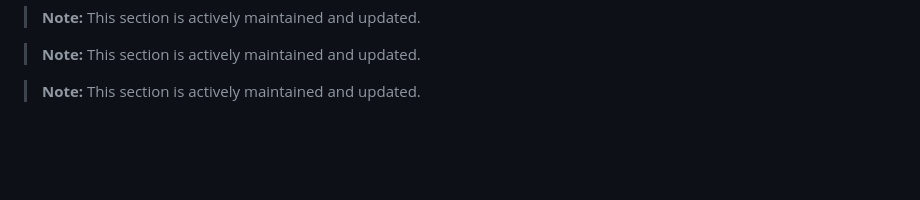
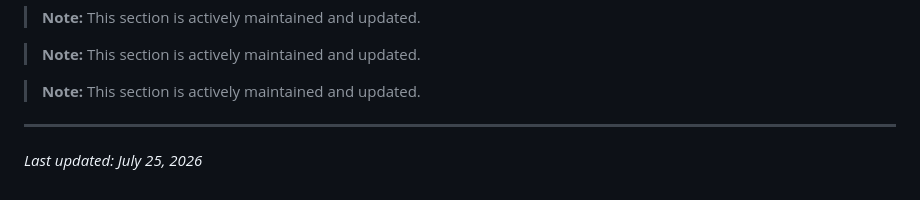
Before and after one commit to Shivansh-mishraji/FastApi-Practice, a Markdown page: FASTAPI_GUIDE.md, the part around the change. Rendered like a GitHub page; blank space fills up the shorter version.

Commit message:
docs(fastapi-guide): note modification day

```diff
--- a/FASTAPI_GUIDE.md
+++ b/FASTAPI_GUIDE.md
@@ -241,3 +241,7 @@ FastAPI generates interactive Swagger documentation automatically:
 > **Note:** This section is actively maintained and updated.
 
 > **Note:** This section is actively maintained and updated.
+
+---
+
+_Last updated: July 25, 2026_
```
